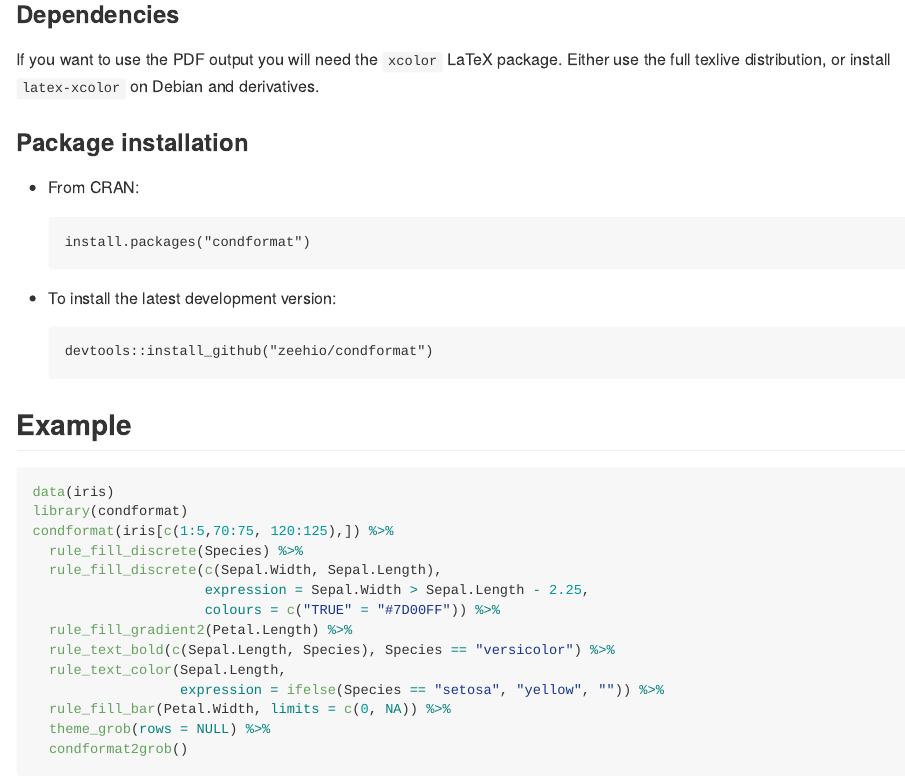
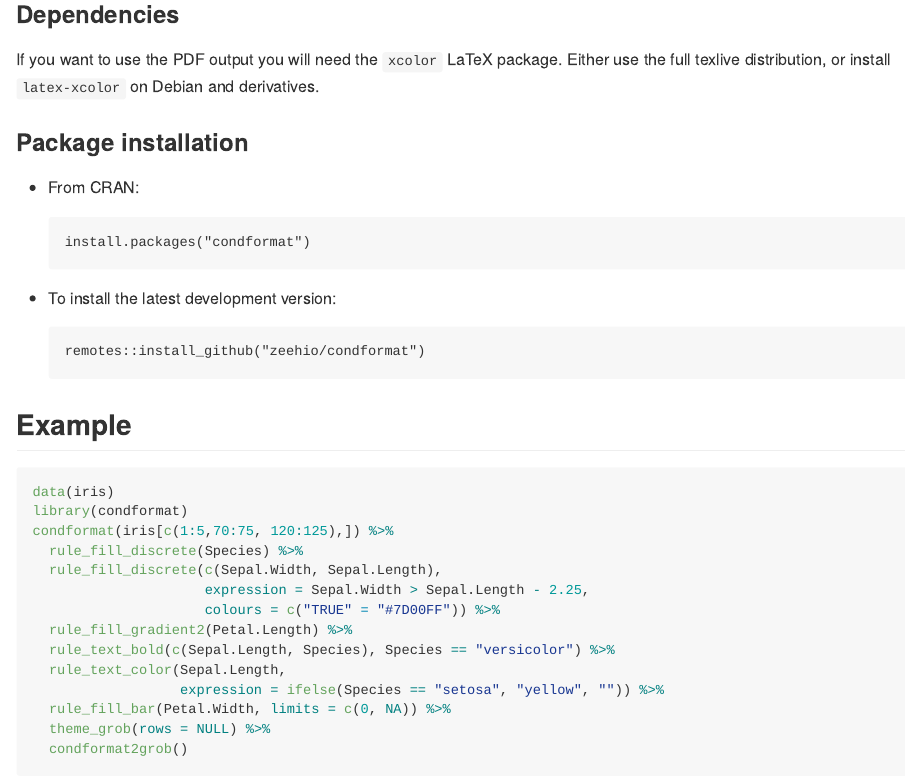
Before and after one commit to zeehio/condformat, an R Markdown document (README.Rmd): the page in a window 1100 px wide, from 390 px down. The pictures show the output file README.md that the author committed with the source, drawn offline in the style of GitHub; badge pictures from the web are left out.

Commit message:
Re-render README

````diff
--- a/README.Rmd
+++ b/README.Rmd
@@ -54,7 +54,7 @@ and derivatives.
 * To install the latest development version:
 
     ```
-    devtools::install_github("zeehio/condformat")
+    remotes::install_github("zeehio/condformat")
     ```
 
 ## Example
````
Also changed, not shown: README.md, 1 other file.
